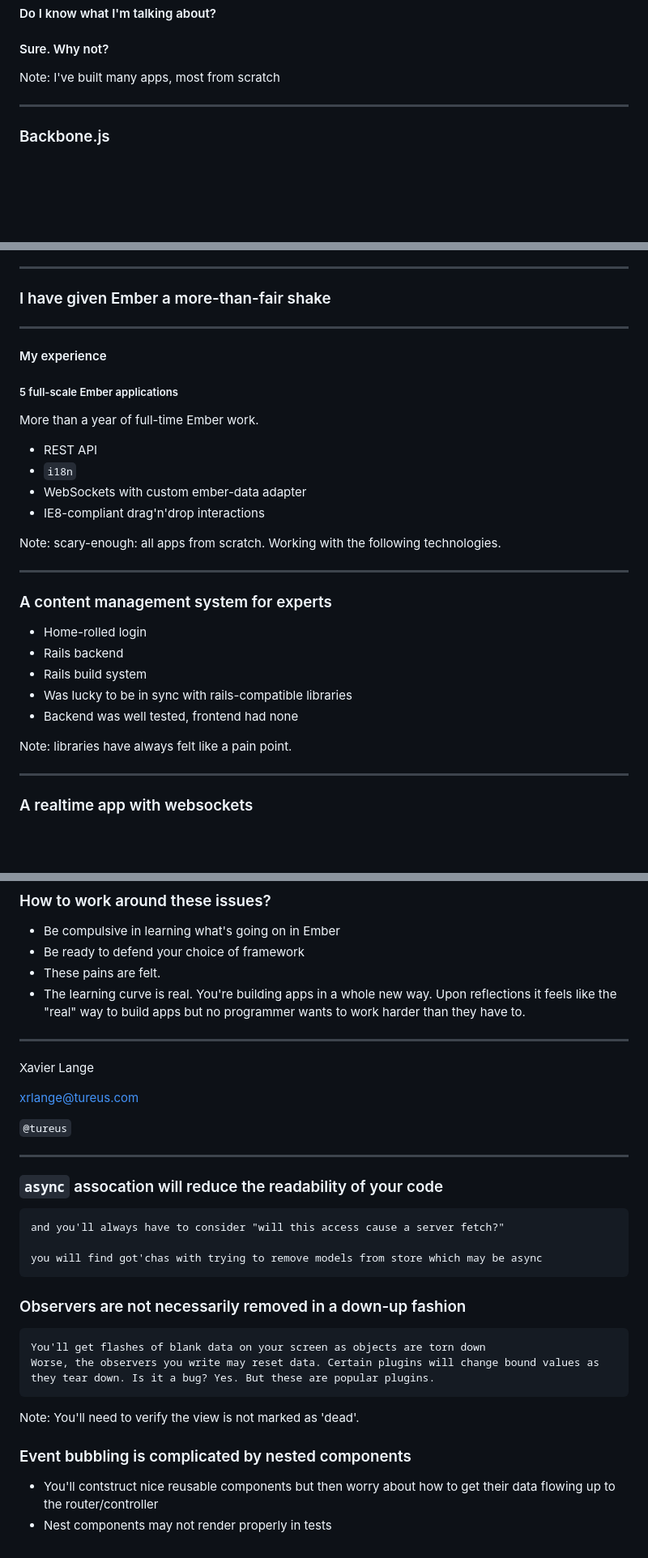
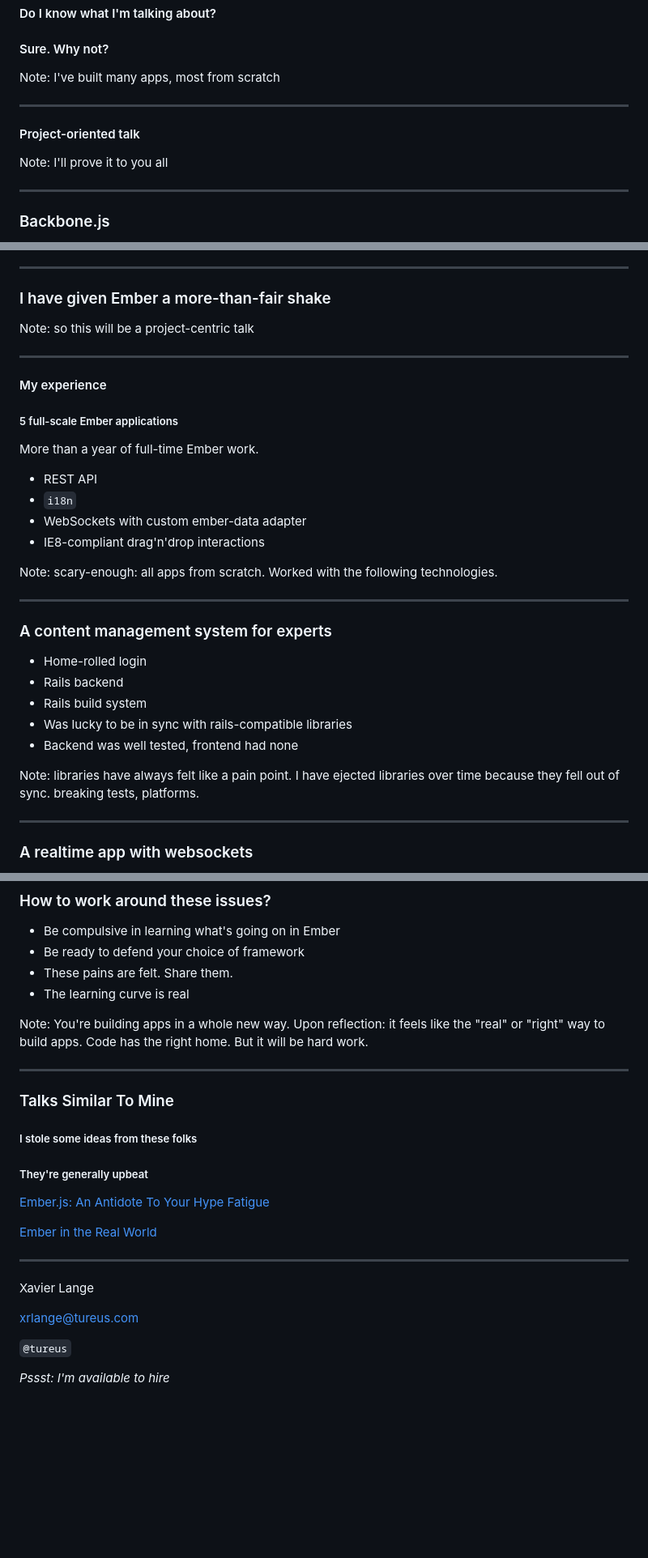
Before and after one commit to tureus/talks-ember-roughspots, a Markdown page: talk.md, 3 parts joined by grey strips. Shown: that part at 81% size. GitHub-like rendering; blank space fills up the shorter version.

```diff
--- a/talk.md
+++ b/talk.md
@@ -33,6 +41,12 @@ Xavier Lange
 #### Sure. Why not?  <!-- .element: class="fragment" data-fragment-index="1" -->
 
 Note: I've built many apps, most from scratch
+
+---
+
+#### Project-oriented talk
+
+Note: I'll prove it to you all
 
 ---
 
@@ -131,6 +145,8 @@ Note: Duh. Person quoted really wanted to hack a single, standalone, complex, `D
 
 ### I have given Ember a more-than-fair shake
 
+Note: so this will be a project-centric talk
+
 ---
 
 #### My experience
@@ -144,7 +160,7 @@ More than a year of full-time Ember work.
  * WebSockets with custom ember-data adapter
  * IE8-compliant drag'n'drop interactions
 
-Note: scary-enough: all apps from scratch. Working with the following technologies.
+Note: scary-enough: all apps from scratch. Worked with the following technologies.
 
 ---
 
@@ -156,7 +172,7 @@ Note: scary-enough: all apps from scratch. Working with the following technologi
  * Was lucky to be in sync with rails-compatible libraries
  * Backend was well tested, frontend had none
 
-Note: libraries have always felt like a pain point.
+Note: libraries have always felt like a pain point. I have ejected libraries over time because they fell out of sync. breaking tests, platforms.
 
 ---
 
@@ -413,8 +470,22 @@ And please:
 
   * Be compulsive in learning what's going on in Ember
   * Be ready to defend your choice of framework
-  * These pains are felt.
-  * The learning curve is real. You're building apps in a whole new way. Upon reflections it feels like the "real" way to build apps but no programmer wants to work harder than they have to.
+  * These pains are felt. Share them.
+  * The learning curve is real
+
+Note: You're building apps in a whole new way. Upon reflection: it feels like the "real" or "right" way to build apps. Code has the right home. But it will be hard work.
+
+---
+
+### Talks Similar To Mine
+
+##### I stole some ideas from these folks
+
+##### They're generally upbeat
+
+[Ember.js: An Antidote To Your Hype Fatigue](https://speakerdeck.com/chancancode/ember-dot-js-an-antidote-to-your-hype-fatigue)
+
+[Ember in the Real World](https://speakerdeck.com/tehviking/ember-in-the-real-world)
 
 ---
 
@@ -424,23 +495,4 @@ Xavier Lange
 
 `@tureus`
 
----
-
-### `async` assocation will reduce the readability of your code
-
-    and you'll always have to consider "will this access cause a server fetch?"
-
-    you will find got'chas with trying to remove models from store which may be async
-
-### Observers are not necessarily removed in a down-up fashion
-
-    You'll get flashes of blank data on your screen as objects are torn down
-    Worse, the observers you write may reset data. Certain plugins will change bound values as they tear down. Is it a bug? Yes. But these are popular plugins.
-
-Note: You'll need to verify the view is not marked as 'dead'.
-
-### Event bubbling is complicated by nested components
-
- * You'll contstruct nice reusable components but then worry about
-  how to get their data flowing up to the router/controller
- * Nest components may not render properly in tests
+<em style="font-size: 20px">Pssst: I'm available to hire</em>
```
Also changed, not shown: other parts of talk.md (+53 -4 lines), slide_assets/images/hype_cycle.png (added), slide_assets/images/picgifs-deal-with-it-52101.gif (added).
